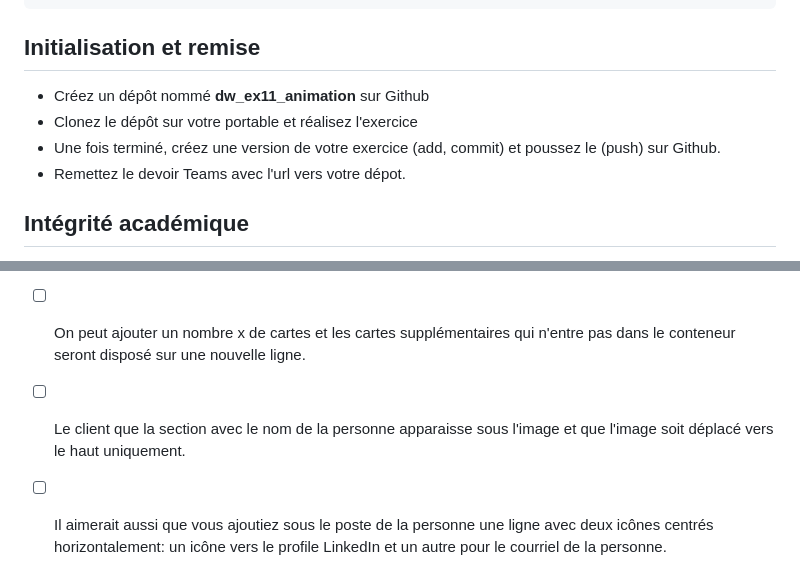
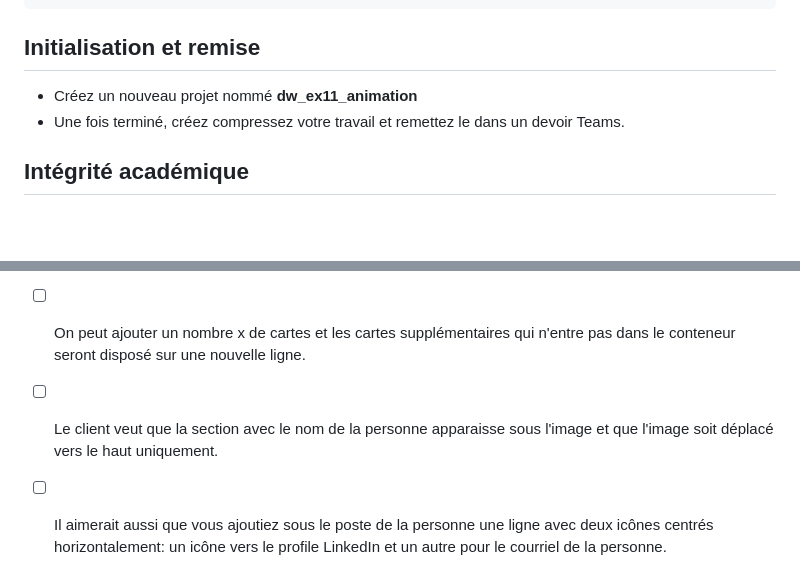
Before and after one commit to Design-Web-Victo/design-Web-Victo.github.io, a Markdown page: docs/exercices/ex11_animation.md, 2 parts joined by grey strips. Drawn GitHub-style; blank space fills up the shorter version.

Commit message:
Correction

```diff
--- a/docs/exercices/ex11_animation.md
+++ b/docs/exercices/ex11_animation.md
@@ -20,10 +20,8 @@ Votre équipe doit ajouter des animations dans la page internet d'un client. Il
 
 ## Initialisation et remise
 
-- Créez un dépôt nommé **dw_ex11_animation** sur Github
-- Clonez le dépôt sur votre portable et réalisez l'exercice
-- Une fois terminé, créez une version de votre exercice (add, commit) et poussez le (push) sur Github.
-- Remettez le devoir Teams avec l'url vers votre dépot.
+- Créez un nouveau projet nommé **dw_ex11_animation**
+- Une fois terminé, créez compressez votre travail et remettez le dans un devoir Teams.
 
 ## Intégrité académique
 
@@ -58,7 +56,7 @@ Votre client aimerait beaucoup présenter son équipe avec des cartes animées c
 - [ ] Les cartes ont une dimensions de 300 X 300 pixels.
 - [ ] Vous devez aussi créer un conteneur qui va contenir les cartes.
 - [ ] On peut ajouter un nombre x de cartes et les cartes supplémentaires qui n'entre pas dans le conteneur seront disposé sur une nouvelle ligne.
-- [ ] Le client que la section avec le nom de la personne apparaisse sous l'image et que l'image soit déplacé vers le haut uniquement.
+- [ ] Le client veut que la section avec le nom de la personne apparaisse sous l'image et que l'image soit déplacé vers le haut uniquement.
 - [ ] Il aimerait aussi que vous ajoutiez sous le poste de la personne une ligne avec deux icônes centrés horizontalement: un icône vers le profile LinkedIn et un autre pour le courriel de la personne.
 - [ ] Utilisez l'icône officiel de LinkedIn et un icône représentatif d'un courriel. Les icônes doivent être des fichiers images situés dans votre prototype.
 - [ ] Ces icônes doivent diriger l'utilisateur vers l'url # pour LinkedIn et mailto:# pour le courriel.
```
